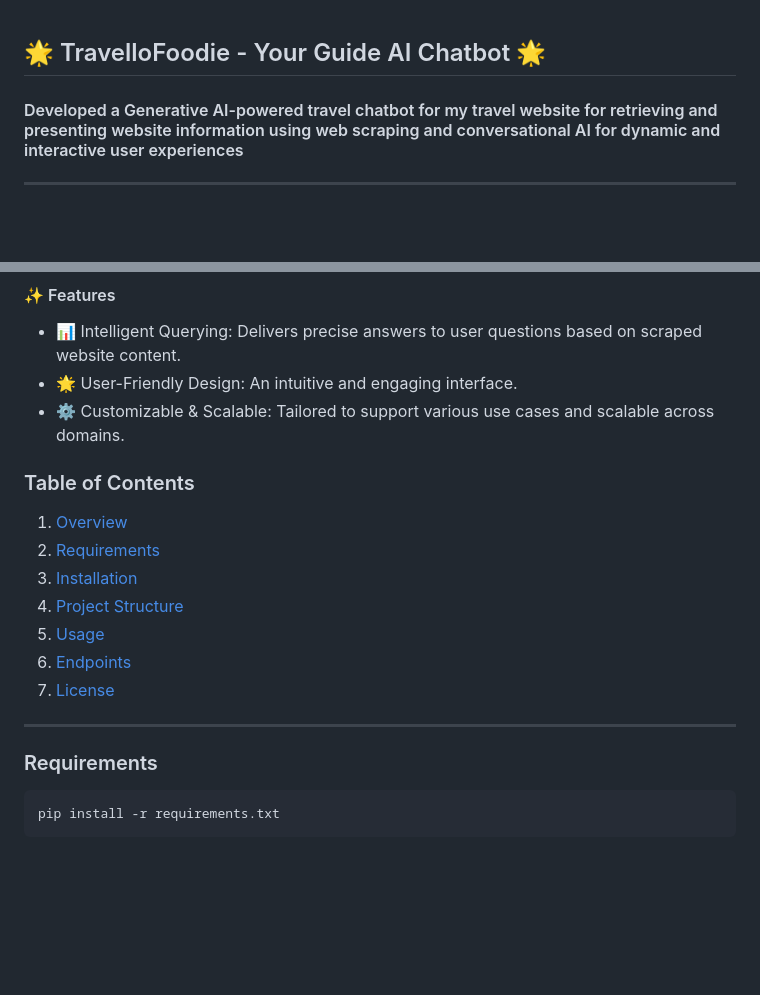
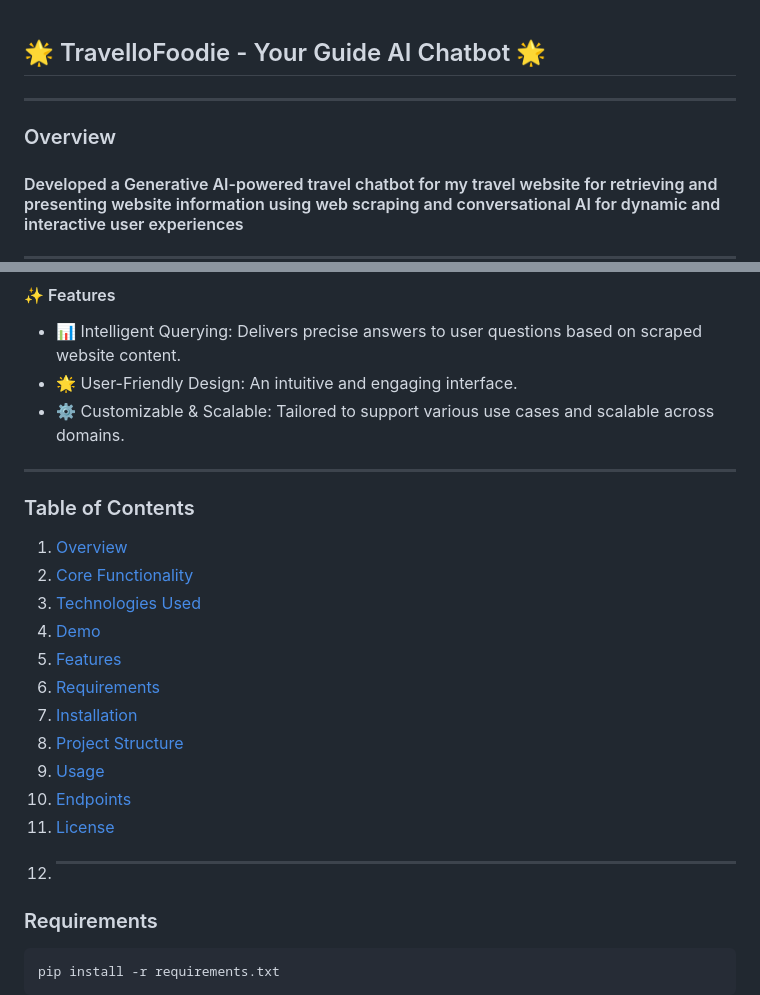
Before and after one commit to ManideepMuddagowni/TravelloFoodie---Your-Guide-Chatbot, a Markdown page: README.md, 2 parts joined by grey strips. Rendered like a GitHub page; blank space fills up the shorter version.

```diff
--- a/README.md
+++ b/README.md
@@ -1,5 +1,6 @@
 ## 🌟 TravelloFoodie - Your Guide AI Chatbot 🌟
-
+---
+### Overview
 #### Developed a Generative AI-powered travel chatbot for my travel website for retrieving and presenting website information using web scraping and conversational AI for dynamic and interactive user experiences
 ---
 ### This solution is built using completely open-source technologies
@@ -30,17 +31,21 @@ https://github.com/user-attachments/assets/f7c9add1-5ac6-417c-b4ca-f7a0df63797f
 - 🌟 User-Friendly Design: An intuitive and engaging interface.
 - ⚙️ Customizable & Scalable: Tailored to support various use cases and scalable across domains.
 
+---
 ### Table of Contents
 
-1. [Overview](#overview)
-2. [Requirements](#requirements)
-3. [Installation](#installation)
-4. [Project Structure](#project-structure)
-5. [Usage](#usage)
-6. [Endpoints](#endpoints)
-7. [License](#license)
-
----
+1. [Overview](#Overview)
+2. [Core Functionality](#Core-Functionality)
+3. [Technologies Used](Technologies-Used)
+4. [Demo](#Demo)
+5. [Features](#Features)
+6. [Requirements](#requirements)
+7. [Installation](#installation)
+8. [Project Structure](#project-structure)
+9. [Usage](#usage)
+10. [Endpoints](#endpoints)
+11. [License](#license)
+12. ---
 
 ### Requirements
 
```
